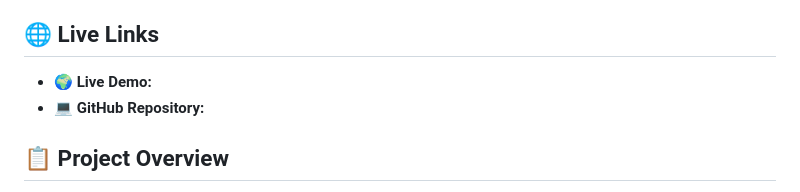
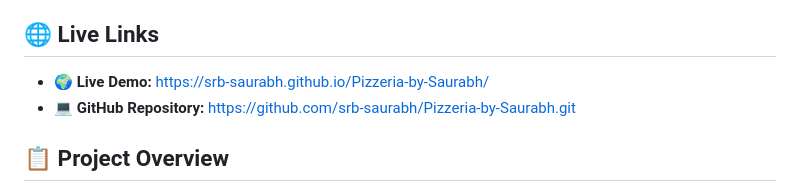
Before and after one commit to srb-saurabh/Pizzeria-by-Saurabh, a Markdown page: README.md, the part around one of its changes. Rendered like a GitHub page.

Commit message:
Added Live Demo Link

```diff
--- a/README.md
+++ b/README.md
@@ -3,8 +3,8 @@ A feature-rich, responsive pizza ordering website with full e-commerce functiona
 
 ## 🌐 Live Links
 
-- **🌍 Live Demo:**
-- **💻 GitHub Repository:**
+- **🌍 Live Demo:** https://srb-saurabh.github.io/Pizzeria-by-Saurabh/
+- **💻 GitHub Repository:** https://github.com/srb-saurabh/Pizzeria-by-Saurabh.git
 
 ## 📋 Project Overview
 Pizzeria by Saurabh is a modern web application that allows customers to browse a menu of 50+ pizzas, customize orders, track delivery, and view order history. The system includes a complete shopping cart, checkout process, and order management system.
```
Also changed, not shown: other parts of README.md (+5 -5 lines).
